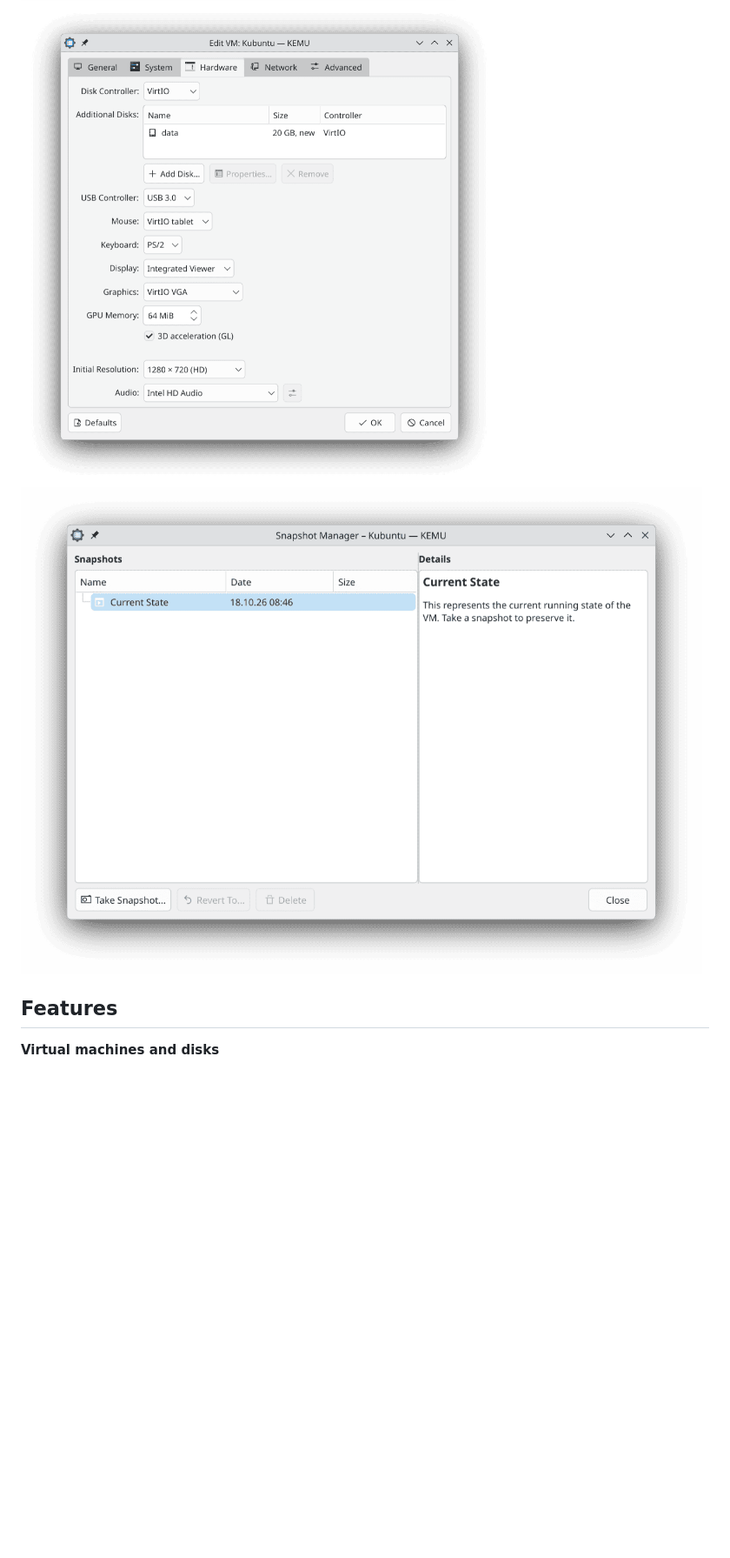
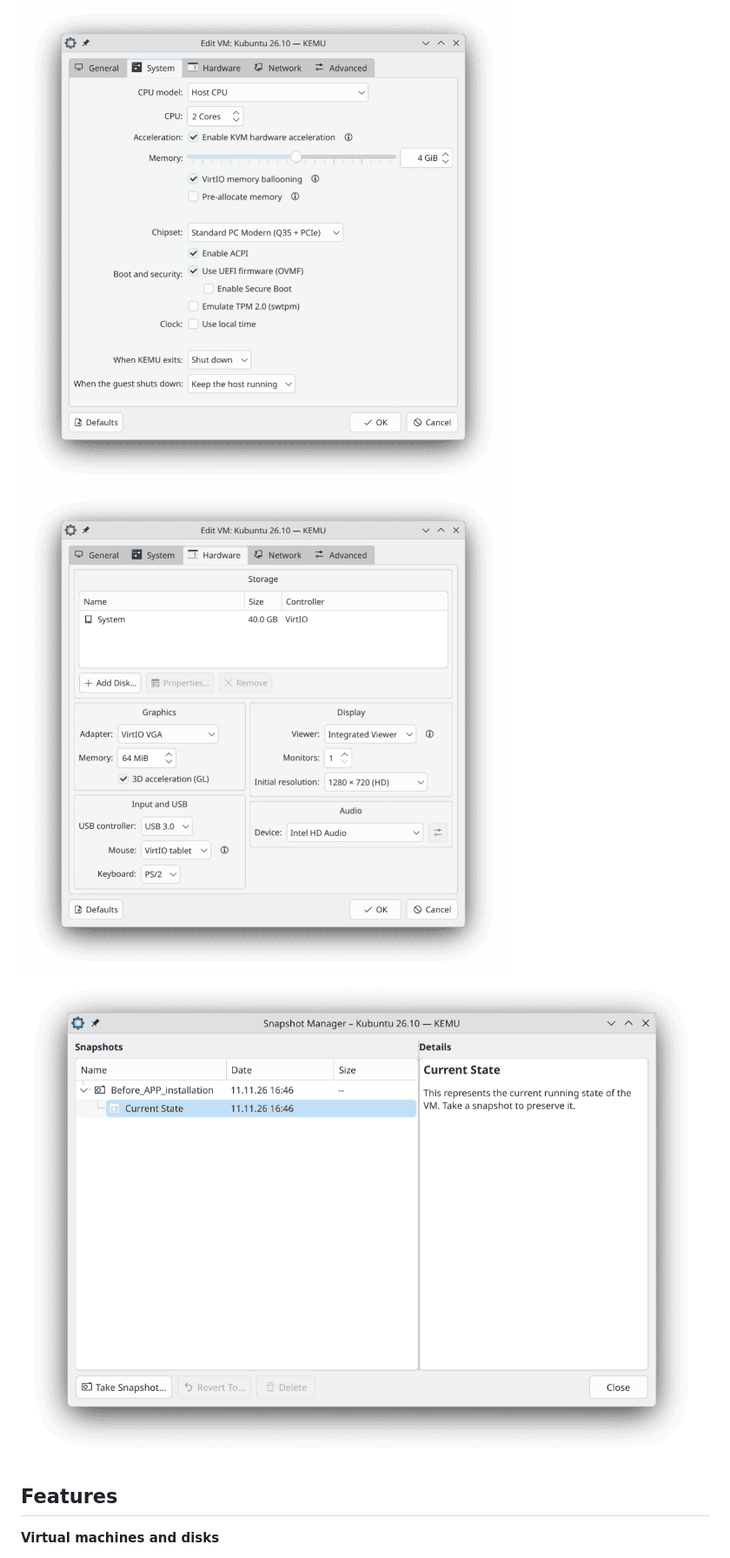
Before and after one commit to marco-mania/kemu, a Markdown page: README.md, the part around the change. Shown at 87% size. GitHub-like rendering; pictures changed too: screenshots/newvm.png, screenshots/snapshotdialog.png, screenshots/vmsettings.png; blank space fills up the shorter version.

```diff
--- a/README.md
+++ b/README.md
@@ -10,7 +10,8 @@ KEMU requires a native Wayland desktop session. X11 and XWayland cannot be used
 as host display backends. Guest operating systems can still use X11.
 
 ![image](screenshots/fullview.png) ![image](screenshots/newvm.png)
-![image](screenshots/vmsettings.png) ![image](screenshots/snapshotdialog.png)
+![image](screenshots/vmsettings.png) ![image](screenshots/vmsettings2.png)
+![image](screenshots/snapshotdialog.png)
 
 ## Features
 
```
Also changed, not shown: screenshots/fullview.png, 1 other file.
